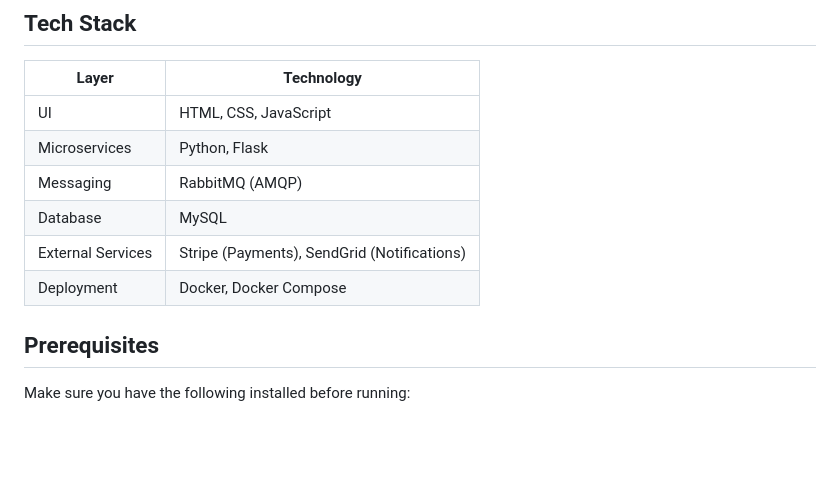
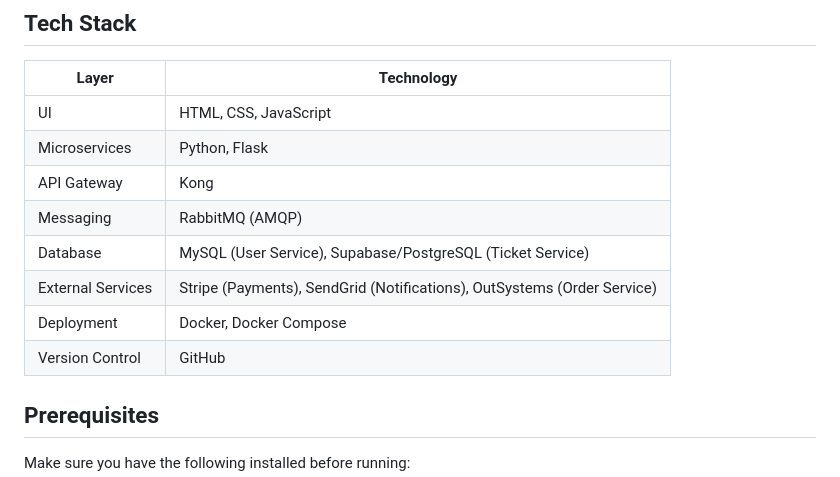
Before and after one commit to Danelle2403/concert-ticketing-system, a Markdown page: README.md, the part around the change. GitHub-like rendering; blank space fills up the shorter version.

Commit message:
Updating Tech Stack

```diff
--- a/README.md
+++ b/README.md
@@ -12,10 +12,12 @@ The system supports 3 main scenarios:
 |---|---|
 | UI | HTML, CSS, JavaScript |
 | Microservices | Python, Flask |
+| API Gateway | Kong |
 | Messaging | RabbitMQ (AMQP) |
-| Database | MySQL |
-| External Services | Stripe (Payments), SendGrid (Notifications) |
+| Database | MySQL (User Service), Supabase/PostgreSQL (Ticket Service) |
+| External Services | Stripe (Payments), SendGrid (Notifications), OutSystems (Order Service) |
 | Deployment | Docker, Docker Compose |
+| Version Control | GitHub |
 
 ## Prerequisites
 Make sure you have the following installed before running:
```
